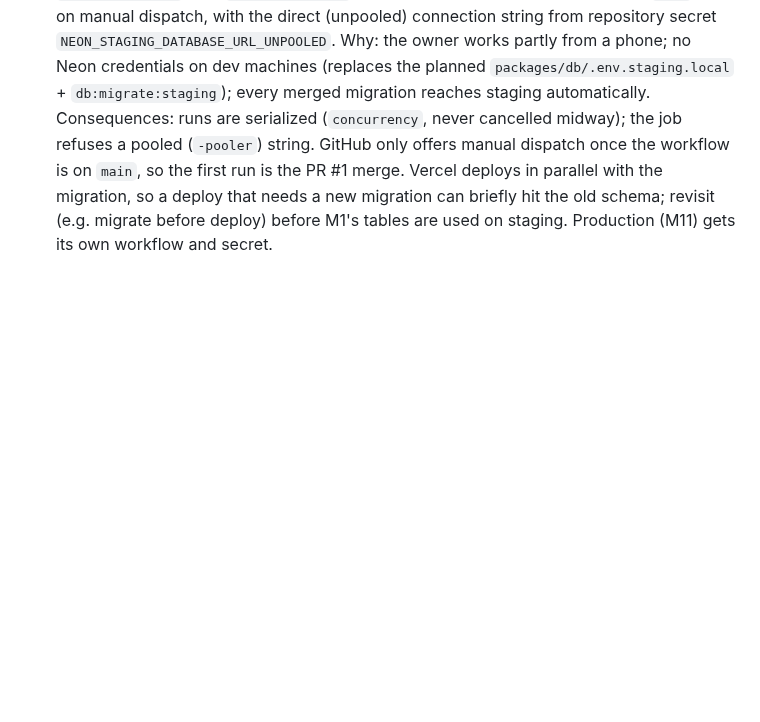
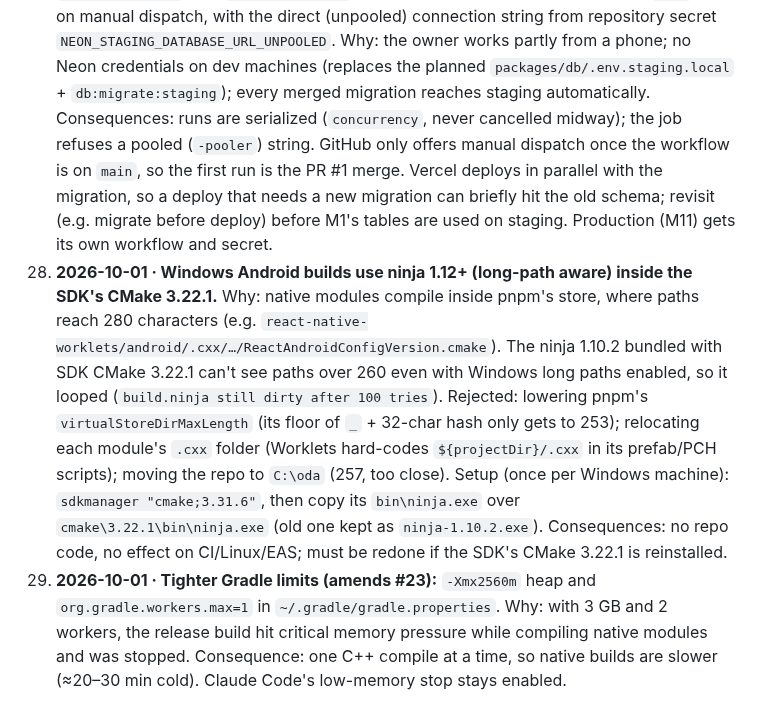
Before and after one commit to dennismugu7/oda, a Markdown page: docs/decisions.md, the part around the change. Rendered like a GitHub page; blank space fills up the shorter version.

```diff
--- a/docs/decisions.md
+++ b/docs/decisions.md
@@ -29,3 +29,5 @@ Append-only. Newest at the bottom. Format: date · decision · why · consequenc
 25. **2026-10-01 · Postgres 18 everywhere (was 17).** Why: the Neon staging project was created on 18, Neon's default for new projects; Neon's changelog (2026-05-01) states Postgres 18 is generally available and fully supported for production. Neon can't change a project's major version in place (upgrades mean a new project + data migration), so local and CI follow Neon rather than the reverse. Consequences: `docker-compose.yml` and CI use `postgres:18-alpine`; the compose volume mounts at `/var/lib/postgresql` (18+ images keep data in a versioned subdirectory there, and the old `/data` mount is refused). Existing local volumes must be rebuilt with `pnpm db:reset`. The production Neon project (M11) must also be 18.
 26. **2026-10-01 · Until M11, Vercel's Production and Preview environments both use the Neon staging database (`oda-staging`).** Why: there is only one database before launch, and a separate production project would sit unused. Consequence: the Vercel Production deployment (from `main`) *is* the staging site, so treat its data as disposable. At M11, create a production Neon project (Postgres 18, #25) and change the Production-scoped `DATABASE_URL` (and later secrets) in Vercel; Preview keeps staging. Vercel project `oda`: root directory `apps/web`, files outside the root included, Node 24.x, `ENABLE_EXPERIMENTAL_COREPACK=1` so the pinned pnpm is used.
 27. **2026-10-01 · Staging migrations run in GitHub Actions, not from a laptop.** Workflow `migrate-staging` runs `pnpm db:migrate` against Neon staging on every push to `main` and on manual dispatch, with the direct (unpooled) connection string from repository secret `NEON_STAGING_DATABASE_URL_UNPOOLED`. Why: the owner works partly from a phone; no Neon credentials on dev machines (replaces the planned `packages/db/.env.staging.local` + `db:migrate:staging`); every merged migration reaches staging automatically. Consequences: runs are serialized (`concurrency`, never cancelled midway); the job refuses a pooled (`-pooler`) string. GitHub only offers manual dispatch once the workflow is on `main`, so the first run is the PR #1 merge. Vercel deploys in parallel with the migration, so a deploy that needs a new migration can briefly hit the old schema; revisit (e.g. migrate before deploy) before M1's tables are used on staging. Production (M11) gets its own workflow and secret.
+28. **2026-10-01 · Windows Android builds use ninja 1.12+ (long-path aware) inside the SDK's CMake 3.22.1.** Why: native modules compile inside pnpm's store, where paths reach 280 characters (e.g. `react-native-worklets/android/.cxx/…/ReactAndroidConfigVersion.cmake`). The ninja 1.10.2 bundled with SDK CMake 3.22.1 can't see paths over 260 even with Windows long paths enabled, so it looped (`build.ninja still dirty after 100 tries`). Rejected: lowering pnpm's `virtualStoreDirMaxLength` (its floor of `_` + 32-char hash only gets to 253); relocating each module's `.cxx` folder (Worklets hard-codes `${projectDir}/.cxx` in its prefab/PCH scripts); moving the repo to `C:\oda` (257, too close). Setup (once per Windows machine): `sdkmanager "cmake;3.31.6"`, then copy its `bin\ninja.exe` over `cmake\3.22.1\bin\ninja.exe` (old one kept as `ninja-1.10.2.exe`). Consequences: no repo code, no effect on CI/Linux/EAS; must be redone if the SDK's CMake 3.22.1 is reinstalled.
+29. **2026-10-01 · Tighter Gradle limits (amends #23):** `-Xmx2560m` heap and `org.gradle.workers.max=1` in `~/.gradle/gradle.properties`. Why: with 3 GB and 2 workers, the release build hit critical memory pressure while compiling native modules and was stopped. Consequence: one C++ compile at a time, so native builds are slower (≈20–30 min cold). Claude Code's low-memory stop stays enabled.
```
Also changed, not shown: CLAUDE.md (+1 -1 lines), docs/progress.md (+3 -1 lines).
